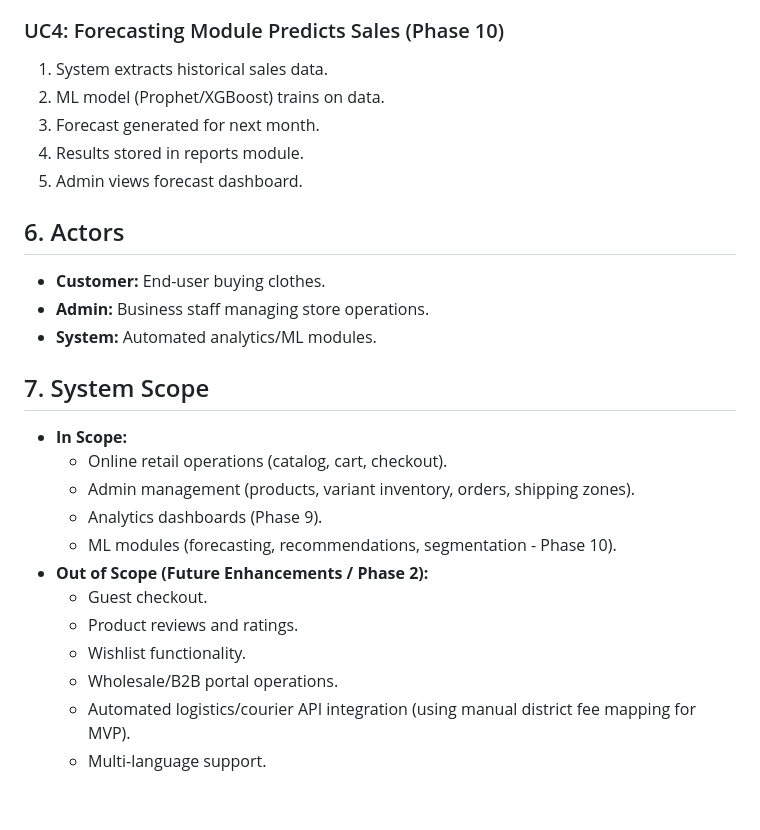
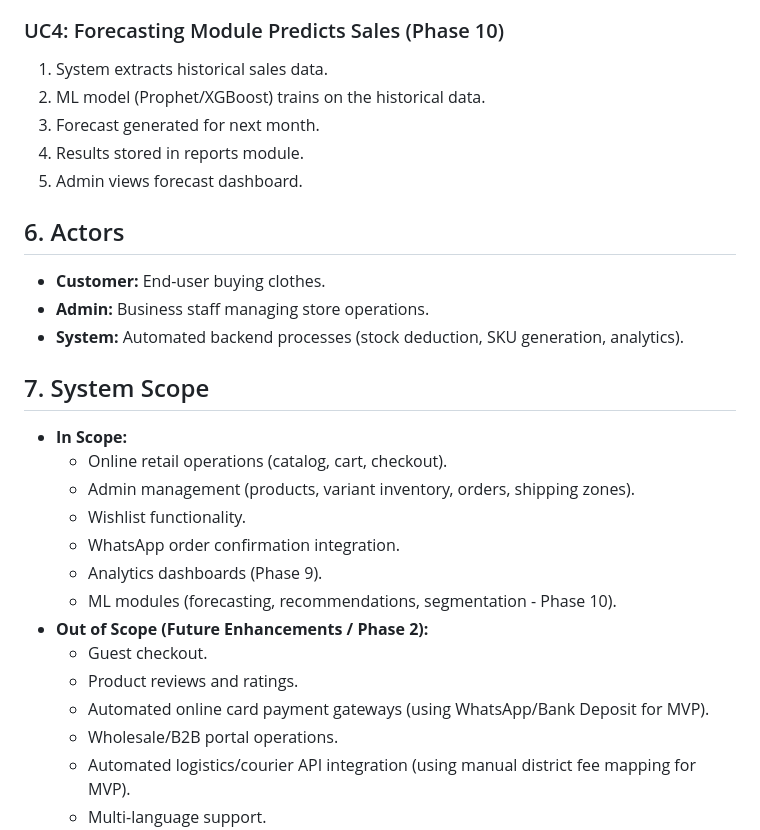
Before and after one commit to Chamethya-dev/garment-ecommerce-platform, a Markdown page: docs/requirements.md, the part around one of its changes. GitHub-like rendering; blank space fills up the shorter version.

```diff
--- a/docs/requirements.md
+++ b/docs/requirements.md
@@ -76,7 +79,7 @@
 
 ### UC4: Forecasting Module Predicts Sales (Phase 10)
 1. System extracts historical sales data.
-2. ML model (Prophet/XGBoost) trains on data.
+2. ML model (Prophet/XGBoost) trains on the historical data.
 3. Forecast generated for next month.
 4. Results stored in reports module.
 5. Admin views forecast dashboard.
@@ -84,18 +87,20 @@
 ## 6. Actors
 - **Customer:** End-user buying clothes.
 - **Admin:** Business staff managing store operations.
-- **System:** Automated analytics/ML modules.
+- **System:** Automated backend processes (stock deduction, SKU generation, analytics).
 
 ## 7. System Scope
 - **In Scope:**
   - Online retail operations (catalog, cart, checkout).
   - Admin management (products, variant inventory, orders, shipping zones).
+  - Wishlist functionality.
+  - WhatsApp order confirmation integration.
   - Analytics dashboards (Phase 9).
   - ML modules (forecasting, recommendations, segmentation - Phase 10).
 - **Out of Scope (Future Enhancements / Phase 2):**
   - Guest checkout.
   - Product reviews and ratings.
-  - Wishlist functionality.
+  - Automated online card payment gateways (using WhatsApp/Bank Deposit for MVP).
   - Wholesale/B2B portal operations.
   - Automated logistics/courier API integration (using manual district fee mapping for MVP).
   - Multi-language support.
```
Also changed, not shown: other parts of docs/requirements.md (+11 -8 lines), docs/database_design.md (+13 -3 lines), docs/use_cases.md (+16 -12 lines).
